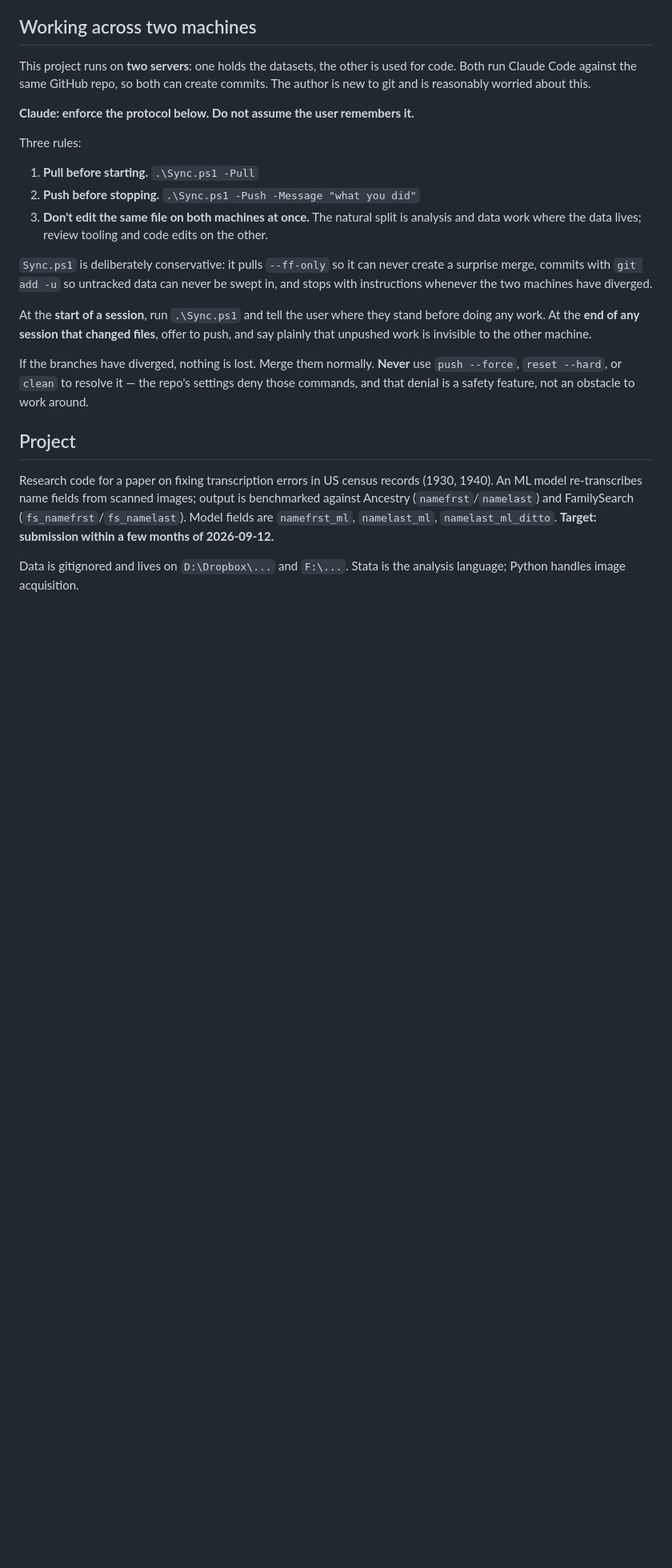
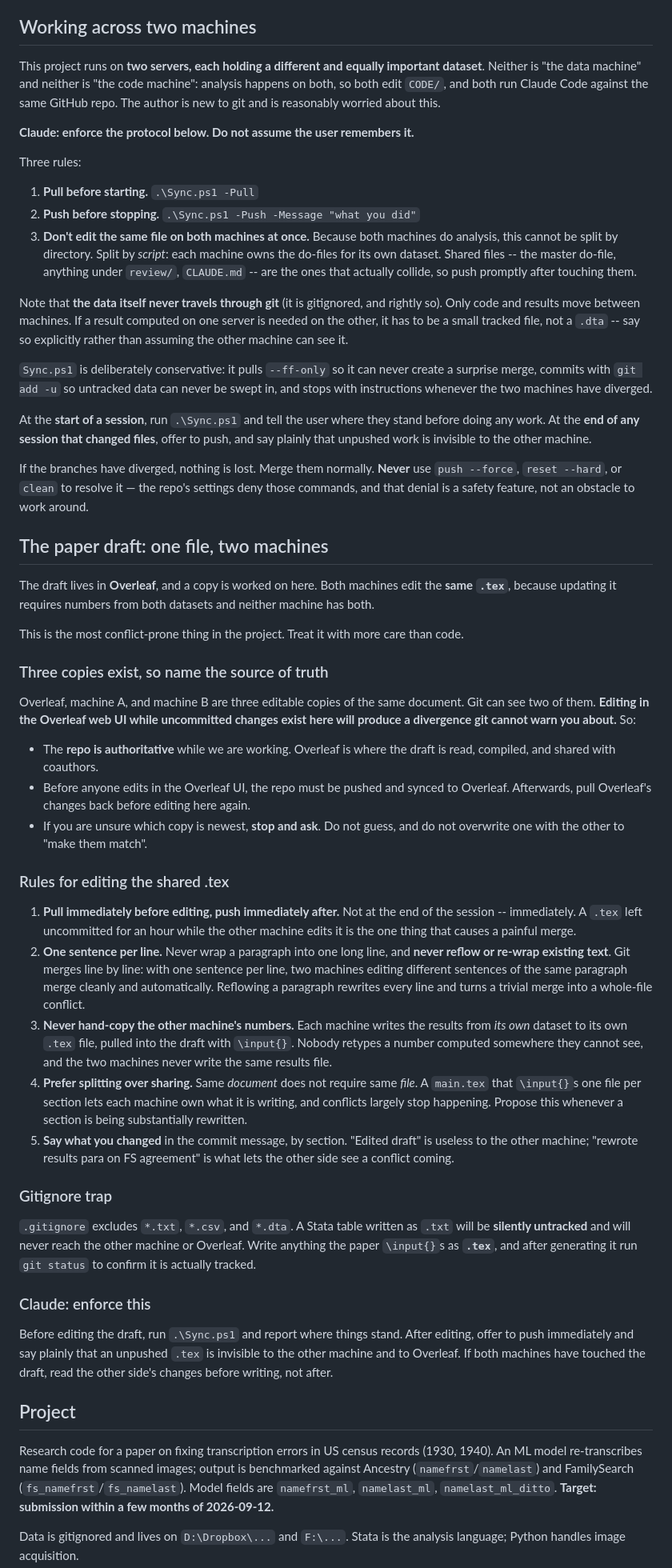
Before and after one commit to hwangii/fixing_transcription_errors, a Markdown page: CLAUDE.md, the part around the change. Shown at 80% size. GitHub-like rendering; blank space fills up the shorter version.

Commit message:
Correct the two-server description; add shared-draft protocol
Both servers hold a different and equally important dataset. Neither is "the
data machine"; analysis runs on both and both edit CODE/, so the split cannot
be by directory -- it is by script, each machine owning the do-files for its
own dataset. Corrected in CLAUDE.md and HANDOFF.md, which both said otherwise.

Adds the protocol for the paper draft, which both machines must edit because
updating it needs numbers from both datasets. This is the most conflict-prone
part of the project, so it is spelled out rather than left to care:

- Overleaf, machine A and machine B are three editable copies and git can see
  only two. Naming the repo authoritative while working, and syncing Overleaf
  deliberately, is what keeps that from silently diverging.
- Pull immediately before editing the .tex and push immediately after, not at
  end of session.
- One sentence per line, and never reflow a paragraph: git merges line by line,
  so semantic line breaks let two machines edit the same paragraph cleanly,
  while reflowing turns a trivial merge into a whole-file conflict.
- Each machine writes its own dataset's results to its own .tex, pulled in with
  \input{}. Nobody retypes a number computed on a machine they cannot see.
- Prefer splitting into per-section files: same document does not require same
  file, and ownership makes most conflicts disappear.

Also records a trap worth catching early: .gitignore excludes *.txt and *.csv,
so a Stata table written as .txt is silently untracked and never reaches the
other machine or Overleaf. Anything the paper \input{}s must be .tex.

Note for both agents: Claude's local memory directory does not travel between
machines. The repo is the only shared memory, so anything both sides must know
belongs in a tracked file.

Co-Authored-By: Claude Opus 5 (1M context) <noreply@anthropic.com>
Claude-Session: https://claude.ai/code/session_01GcMrKXWMb29SLXoPAoqSTi

```diff
--- a/CLAUDE.md
+++ b/CLAUDE.md
@@ -6,9 +6,11 @@
 
 ## Working across two machines
 
-This project runs on **two servers**: one holds the datasets, the other is used
-for code. Both run Claude Code against the same GitHub repo, so both can create
-commits. The author is new to git and is reasonably worried about this.
+This project runs on **two servers, each holding a different and equally
+important dataset**. Neither is "the data machine" and neither is "the code
+machine": analysis happens on both, so both edit `CODE/`, and both run Claude
+Code against the same GitHub repo. The author is new to git and is reasonably
+worried about this.
 
 **Claude: enforce the protocol below. Do not assume the user remembers it.**
 
@@ -16,9 +18,16 @@ Three rules:
 
 1. **Pull before starting.** `.\Sync.ps1 -Pull`
 2. **Push before stopping.** `.\Sync.ps1 -Push -Message "what you did"`
-3. **Don't edit the same file on both machines at once.** The natural split is
-   analysis and data work where the data lives; review tooling and code edits
-   on the other.
+3. **Don't edit the same file on both machines at once.** Because both machines
+   do analysis, this cannot be split by directory. Split by *script*: each
+   machine owns the do-files for its own dataset. Shared files -- the master
+   do-file, anything under `review/`, `CLAUDE.md` -- are the ones that actually
+   collide, so push promptly after touching them.
+
+Note that **the data itself never travels through git** (it is gitignored, and
+rightly so). Only code and results move between machines. If a result computed
+on one server is needed on the other, it has to be a small tracked file, not a
+`.dta` -- say so explicitly rather than assuming the other machine can see it.
 
 `Sync.ps1` is deliberately conservative: it pulls `--ff-only` so it can never
 create a surprise merge, commits with `git add -u` so untracked data can never
@@ -34,6 +43,65 @@ If the branches have diverged, nothing is lost. Merge them normally. **Never**
 use `push --force`, `reset --hard`, or `clean` to resolve it — the repo's
 settings deny those commands, and that denial is a safety feature, not an
 obstacle to work around.
+
+## The paper draft: one file, two machines
+
+The draft lives in **Overleaf**, and a copy is worked on here. Both machines
+edit the **same `.tex`**, because updating it requires numbers from both
+datasets and neither machine has both.
+
+This is the most conflict-prone thing in the project. Treat it with more care
+than code.
+
+### Three copies exist, so name the source of truth
+
+Overleaf, machine A, and machine B are three editable copies of the same
+document. Git can see two of them. **Editing in the Overleaf web UI while
+uncommitted changes exist here will produce a divergence git cannot warn you
+about.** So:
+
+- The **repo is authoritative** while we are working. Overleaf is where the
+  draft is read, compiled, and shared with coauthors.
+- Before anyone edits in the Overleaf UI, the repo must be pushed and synced to
+  Overleaf. Afterwards, pull Overleaf's changes back before editing here again.
+- If you are unsure which copy is newest, **stop and ask**. Do not guess, and
+  do not overwrite one with the other to "make them match".
+
+### Rules for editing the shared .tex
+
+1. **Pull immediately before editing, push immediately after.** Not at the end
+   of the session -- immediately. A `.tex` left uncommitted for an hour while
+   the other machine edits it is the one thing that causes a painful merge.
+2. **One sentence per line.** Never wrap a paragraph into one long line, and
+   **never reflow or re-wrap existing text**. Git merges line by line: with one
+   sentence per line, two machines editing different sentences of the same
+   paragraph merge cleanly and automatically. Reflowing a paragraph rewrites
+   every line and turns a trivial merge into a whole-file conflict.
+3. **Never hand-copy the other machine's numbers.** Each machine writes the
+   results from *its own* dataset to its own `.tex` file, pulled into the draft
+   with `\input{}`. Nobody retypes a number computed somewhere they cannot see,
+   and the two machines never write the same results file.
+4. **Prefer splitting over sharing.** Same *document* does not require same
+   *file*. A `main.tex` that `\input{}`s one file per section lets each machine
+   own what it is writing, and conflicts largely stop happening. Propose this
+   whenever a section is being substantially rewritten.
+5. **Say what you changed** in the commit message, by section. "Edited draft"
+   is useless to the other machine; "rewrote results para on FS agreement" is
+   what lets the other side see a conflict coming.
+
+### Gitignore trap
+
+`.gitignore` excludes `*.txt`, `*.csv`, and `*.dta`. A Stata table written as
+`.txt` will be **silently untracked** and will never reach the other machine or
+Overleaf. Write anything the paper `\input{}`s as **`.tex`**, and after
+generating it run `git status` to confirm it is actually tracked.
+
+### Claude: enforce this
+
+Before editing the draft, run `.\Sync.ps1` and report where things stand. After
+editing, offer to push immediately and say plainly that an unpushed `.tex` is
+invisible to the other machine and to Overleaf. If both machines have touched
+the draft, read the other side's changes before writing, not after.
 
 ## Project
 
```
Also changed, not shown: HANDOFF.md (+6 -4 lines).
